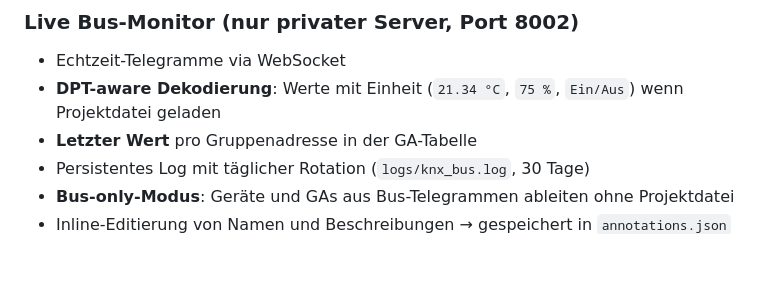
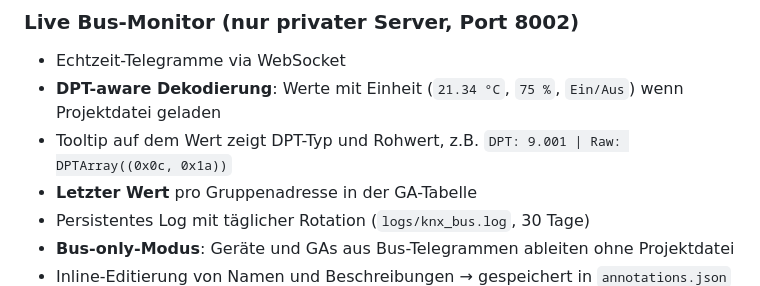
Before and after one commit to whaeuser/knxproject-viewer, a Markdown page: README.md, the part around the change. Rendered like a GitHub page; blank space fills up the shorter version.

Commit message:
Update README: add DPT/raw tooltip feature to Bus-Monitor section
Co-Authored-By: Claude Sonnet 4.6 <noreply@anthropic.com>

```diff
--- a/README.md
+++ b/README.md
@@ -24,6 +24,7 @@ Web-UI zum Hochladen, Analysieren und Dokumentieren von `.knxproj`-Dateien – m
 ### Live Bus-Monitor (nur privater Server, Port 8002)
 - Echtzeit-Telegramme via WebSocket
 - **DPT-aware Dekodierung**: Werte mit Einheit (`21.34 °C`, `75 %`, `Ein/Aus`) wenn Projektdatei geladen
+- Tooltip auf dem Wert zeigt DPT-Typ und Rohwert, z.B. `DPT: 9.001 | Raw: DPTArray((0x0c, 0x1a))`
 - **Letzter Wert** pro Gruppenadresse in der GA-Tabelle
 - Persistentes Log mit täglicher Rotation (`logs/knx_bus.log`, 30 Tage)
 - **Bus-only-Modus**: Geräte und GAs aus Bus-Telegrammen ableiten ohne Projektdatei
```
